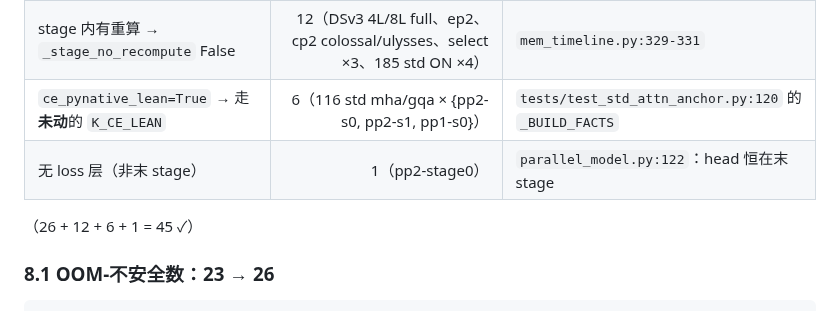
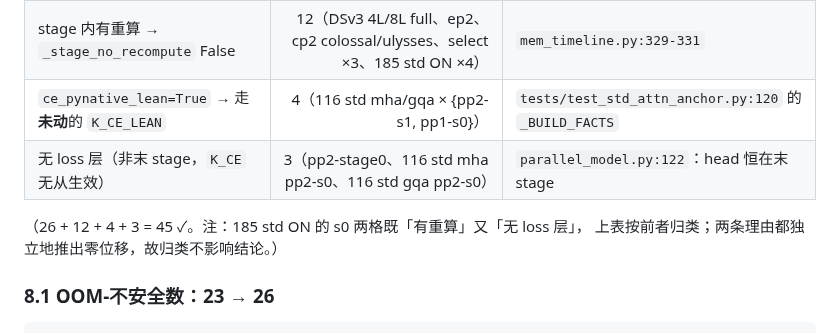
Before and after one commit to suhaibo666/autoparallel, a Markdown page: docs/k_ce_recalibration_2026-07-30.md, the part around the change. Rendered like a GitHub page.

Commit message:
docs(k_ce): 订正 §8 那张「45 条为何不动」分类表的口径
原表把 116 std 的 pp2-s0 两格算进「lean 分支」（6 条），但它们**没有 loss 层**
（head 恒在末 stage，parallel_model.py:122）→ 更准确的归类是 lean 4 条 +
无-loss-层 3 条（含 pp2-stage0）。总数 45 不变、结论不变，只是分类更精确；
并注明 185 std ON 的 s0 两格「有重算」与「无 loss 层」两条理由都独立成立。

Co-Authored-By: Claude Opus 4.8 <noreply@anthropic.com>

```diff
--- a/docs/k_ce_recalibration_2026-07-30.md
+++ b/docs/k_ce_recalibration_2026-07-30.md
@@ -379,10 +379,11 @@ K_CE_LEAN = 4     # 不动    —— ce_pynative_lean（无逐块台账）
 |---|---:|---|
 | `cross_entropy_fused=True` → `loss_lids` 空 | 26（pp4 ON/OFF/MTP 各 4、pp8 8、185 P3-P/F0/U1/U2 4、DSv4-fused、DSv4 mHC+MTP） | `mem_timeline.py:324` —— 门恒不进 |
 | stage 内有重算 → `_stage_no_recompute` False | 12（DSv3 4L/8L full、ep2、cp2 colossal/ulysses、select ×3、185 std ON ×4） | `mem_timeline.py:329-331` |
-| `ce_pynative_lean=True` → 走**未动**的 `K_CE_LEAN` | 6（116 std mha/gqa × {pp2-s0, pp2-s1, pp1-s0}） | `tests/test_std_attn_anchor.py:120` 的 `_BUILD_FACTS` |
-| 无 loss 层（非末 stage） | 1（pp2-stage0） | `parallel_model.py:122`：head 恒在末 stage |
+| `ce_pynative_lean=True` → 走**未动**的 `K_CE_LEAN` | 4（116 std mha/gqa × {pp2-s1, pp1-s0}） | `tests/test_std_attn_anchor.py:120` 的 `_BUILD_FACTS` |
+| 无 loss 层（非末 stage，`K_CE` 无从生效） | 3（pp2-stage0、116 std mha pp2-s0、116 std gqa pp2-s0） | `parallel_model.py:122`：head 恒在末 stage |
 
-（26 + 12 + 6 + 1 = 45 ✓）
+（26 + 12 + 4 + 3 = 45 ✓。注：185 std ON 的 s0 两格既「有重算」又「无 loss 层」，
+上表按前者归类；两条理由都独立地推出零位移，故归类不影响结论。）
 
 ### 8.1 OOM-不安全数：**23 → 26**
 
```
